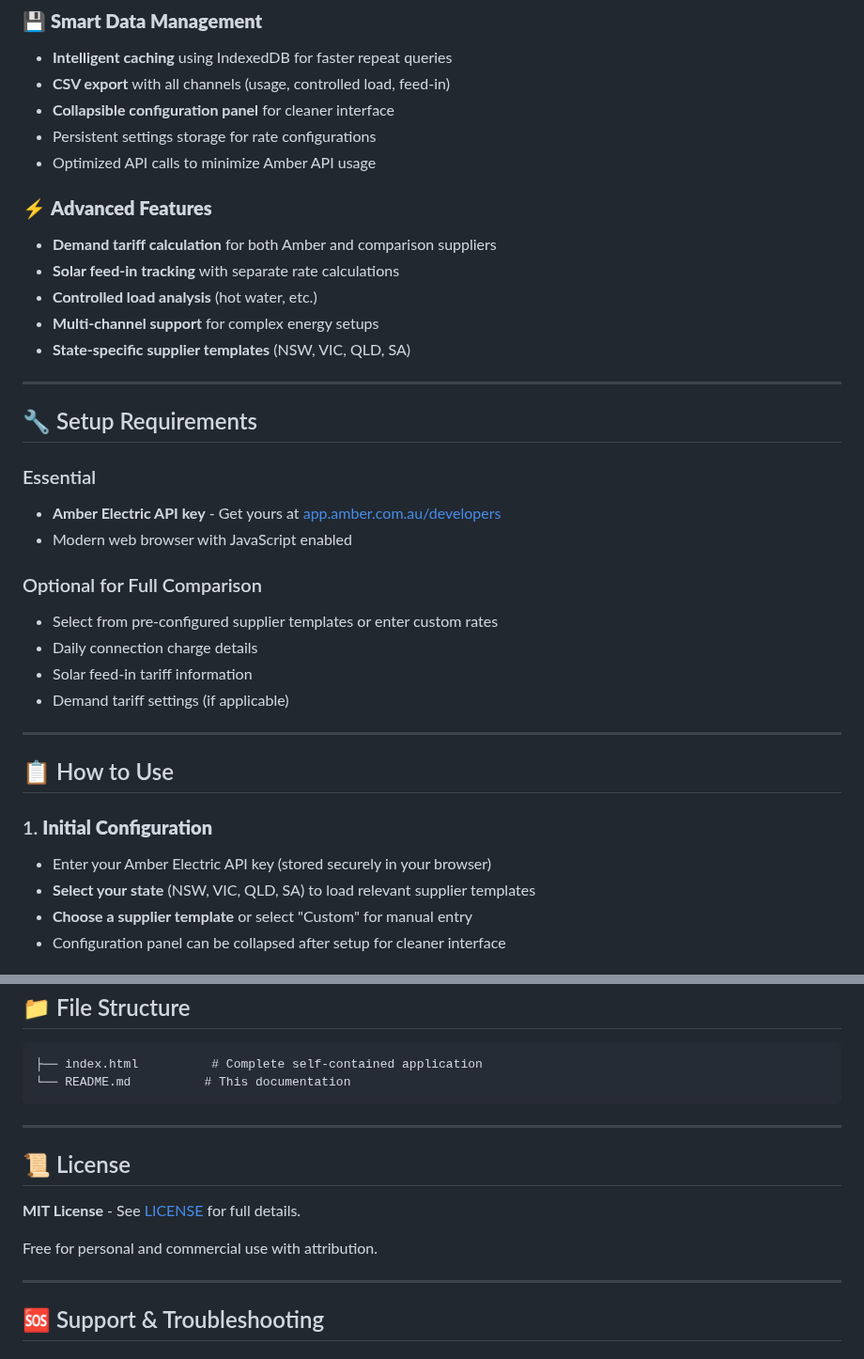
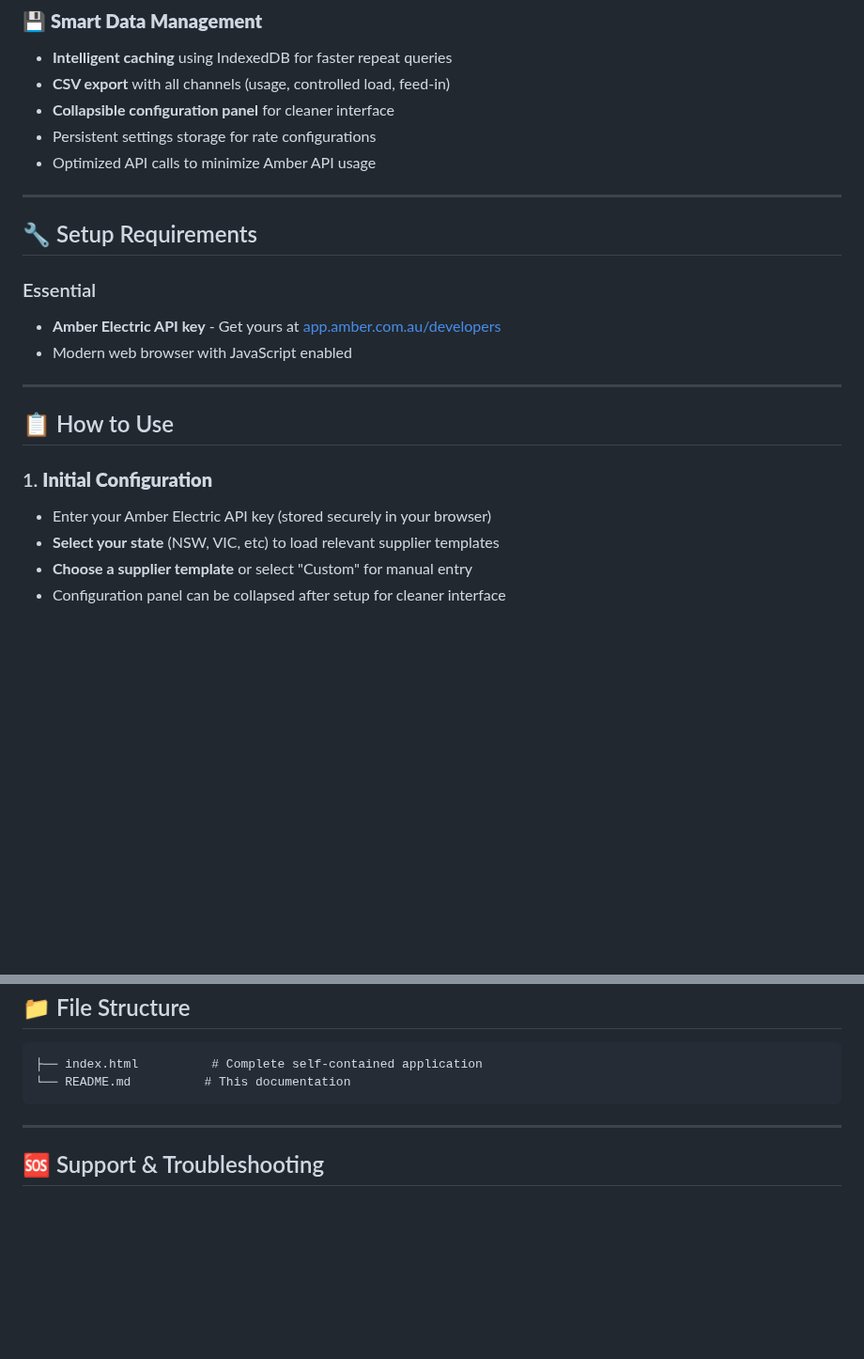
Before and after one commit to RickUsingGitHub/Amber, a Markdown page: README.md, 2 parts joined by grey strips. Shown at 94% size. Rendered like a GitHub page; blank space fills up the shorter version.

```diff
--- a/README.md
+++ b/README.md
@@ -58,13 +58,6 @@ Download `index.html`
 - Persistent settings storage for rate configurations
 - Optimized API calls to minimize Amber API usage
 
-### ⚡ **Advanced Features**
-- **Demand tariff calculation** for both Amber and comparison suppliers
-- **Solar feed-in tracking** with separate rate calculations
-- **Controlled load analysis** (hot water, etc.)
-- **Multi-channel support** for complex energy setups
-- **State-specific supplier templates** (NSW, VIC, QLD, SA)
-
 ---
 
 ## 🔧 Setup Requirements
@@ -73,19 +66,13 @@ Download `index.html`
 - **Amber Electric API key** - Get yours at [app.amber.com.au/developers](https://app.amber.com.au/developers)
 - Modern web browser with JavaScript enabled
 
-### Optional for Full Comparison
-- Select from pre-configured supplier templates or enter custom rates
-- Daily connection charge details
-- Solar feed-in tariff information
-- Demand tariff settings (if applicable)
-
 ---
 
 ## 📋 How to Use
 
 ### 1. **Initial Configuration**
 - Enter your Amber Electric API key (stored securely in your browser)
-- **Select your state** (NSW, VIC, QLD, SA) to load relevant supplier templates
+- **Select your state** (NSW, VIC, etc) to load relevant supplier templates
 - **Choose a supplier template** or select "Custom" for manual entry
 - Configuration panel can be collapsed after setup for cleaner interface
 
@@ -202,14 +189,6 @@ Contributions welcome! Priority areas for improvement:
 
 ---
 
-## 📜 License
-
-**MIT License** - See [LICENSE](LICENSE) for full details.
-
-Free for personal and commercial use with attribution.
-
----
-
 ## 🆘 Support & Troubleshooting
 
 ### Common Issues
```
